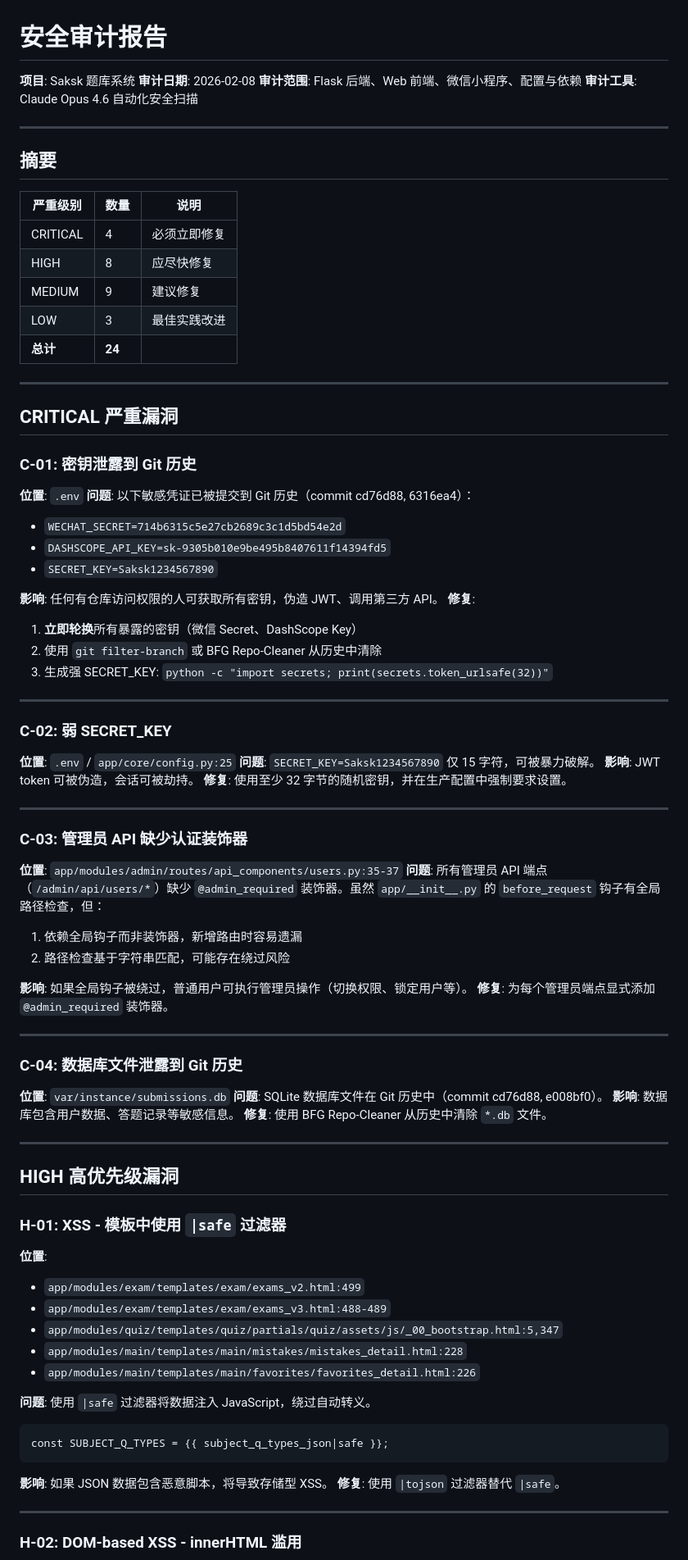
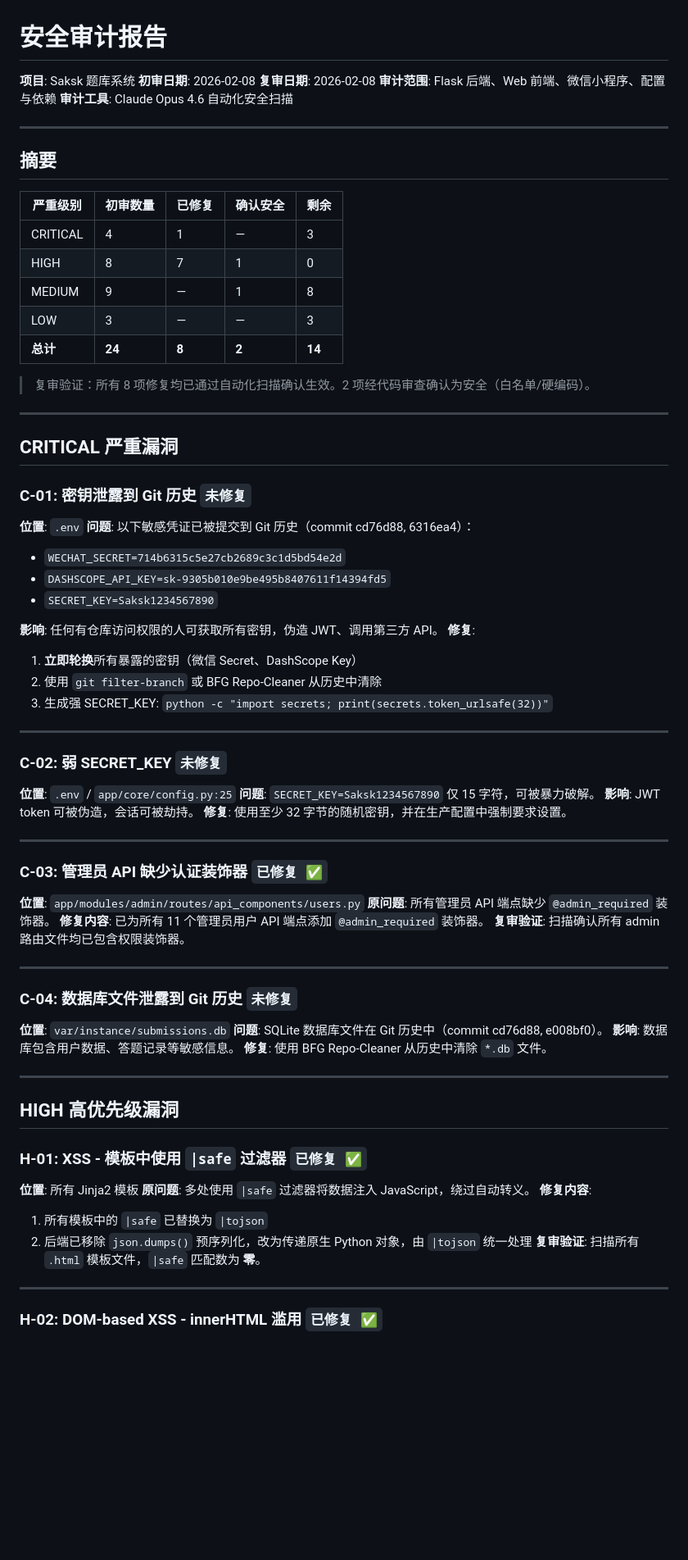
Before and after one commit to Saksk-IT/Ti, a Markdown page: docs/安全审计报告.md, the part around one of its changes. Shown at 82% size. Drawn GitHub-style; blank space fills up the shorter version.

````diff
--- a/docs/安全审计报告.md
+++ b/docs/安全审计报告.md
@@ -1,7 +1,8 @@
 # 安全审计报告
 
 **项目**: Saksk 题库系统
-**审计日期**: 2026-02-08
+**初审日期**: 2026-02-08
+**复审日期**: 2026-02-08
 **审计范围**: Flask 后端、Web 前端、微信小程序、配置与依赖
 **审计工具**: Claude Opus 4.6 自动化安全扫描
 
@@ -9,19 +10,21 @@
 
 ## 摘要
 
-| 严重级别 | 数量 | 说明 |
-|---------|------|------|
-| CRITICAL | 4 | 必须立即修复 |
-| HIGH | 8 | 应尽快修复 |
-| MEDIUM | 9 | 建议修复 |
-| LOW | 3 | 最佳实践改进 |
-| **总计** | **24** | |
+| 严重级别 | 初审数量 | 已修复 | 确认安全 | 剩余 |
+|---------|---------|--------|---------|------|
+| CRITICAL | 4 | 1 | — | 3 |
+| HIGH | 8 | 7 | 1 | 0 |
+| MEDIUM | 9 | — | 1 | 8 |
+| LOW | 3 | — | — | 3 |
+| **总计** | **24** | **8** | **2** | **14** |
+
+> 复审验证：所有 8 项修复均已通过自动化扫描确认生效。2 项经代码审查确认为安全（白名单/硬编码）。
 
 ---
 
 ## CRITICAL 严重漏洞
 
-### C-01: 密钥泄露到 Git 历史
+### C-01: 密钥泄露到 Git 历史 `未修复`
 
 **位置**: `.env`
 **问题**: 以下敏感凭证已被提交到 Git 历史（commit cd76d88, 6316ea4）：
@@ -38,7 +41,7 @@
 
 ---
 
-### C-02: 弱 SECRET_KEY
+### C-02: 弱 SECRET_KEY `未修复`
 
 **位置**: `.env` / `app/core/config.py:25`
 **问题**: `SECRET_KEY=Saksk1234567890` 仅 15 字符，可被暴力破解。
@@ -47,19 +50,16 @@
 
 ---
 
-### C-03: 管理员 API 缺少认证装饰器
+### C-03: 管理员 API 缺少认证装饰器 `已修复 ✅`
 
-**位置**: `app/modules/admin/routes/api_components/users.py:35-37`
-**问题**: 所有管理员 API 端点（`/admin/api/users/*`）缺少 `@admin_required` 装饰器。虽然 `app/__init__.py` 的 `before_request` 钩子有全局路径检查，但：
-1. 依赖全局钩子而非装饰器，新增路由时容易遗漏
-2. 路径检查基于字符串匹配，可能存在绕过风险
-
-**影响**: 如果全局钩子被绕过，普通用户可执行管理员操作（切换权限、锁定用户等）。
-**修复**: 为每个管理员端点显式添加 `@admin_required` 装饰器。
+**位置**: `app/modules/admin/routes/api_components/users.py`
+**原问题**: 所有管理员 API 端点缺少 `@admin_required` 装饰器。
+**修复内容**: 已为所有 11 个管理员用户 API 端点添加 `@admin_required` 装饰器。
+**复审验证**: 扫描确认所有 admin 路由文件均已包含权限装饰器。
 
 ---
 
-### C-04: 数据库文件泄露到 Git 历史
+### C-04: 数据库文件泄露到 Git 历史 `未修复`
 
 **位置**: `var/instance/submissions.db`
 **问题**: SQLite 数据库文件在 Git 历史中（commit cd76d88, e008bf0）。
@@ -70,23 +70,16 @@
 
 ## HIGH 高优先级漏洞
 
-### H-01: XSS - 模板中使用 `|safe` 过滤器
+### H-01: XSS - 模板中使用 `|safe` 过滤器 `已修复 ✅`
 
-**位置**:
-- `app/modules/exam/templates/exam/exams_v2.html:499`
-- `app/modules/exam/templates/exam/exams_v3.html:488-489`
-- `app/modules/quiz/templates/quiz/partials/quiz/assets/js/_00_bootstrap.html:5,347`
-- `app/modules/main/templates/main/mistakes/mistakes_detail.html:228`
-- `app/modules/main/templates/main/favorites/favorites_detail.html:226`
-
-**问题**: 使用 `|safe` 过滤器将数据注入 JavaScript，绕过自动转义。
-```html
-const SUBJECT_Q_TYPES = {{ subject_q_types_json|safe }};
-```
-**影响**: 如果 JSON 数据包含恶意脚本，将导致存储型 XSS。
-**修复**: 使用 `|tojson` 过滤器替代 `|safe`。
+**位置**: 所有 Jinja2 模板
+**原问题**: 多处使用 `|safe` 过滤器将数据注入 JavaScript，绕过自动转义。
+**修复内容**:
+1. 所有模板中的 `|safe` 已替换为 `|tojson`
+2. 后端已移除 `json.dumps()` 预序列化，改为传递原生 Python 对象，由 `|tojson` 统一处理
+**复审验证**: 扫描所有 `.html` 模板文件，`|safe` 匹配数为 **零**。
 
 ---
 
-### H-02: DOM-based XSS - innerHTML 滥用
+### H-02: DOM-based XSS - innerHTML 滥用 `已修复 ✅`
 
````
Also changed, not shown: other parts of docs/安全审计报告.md (+114 -102 lines).
